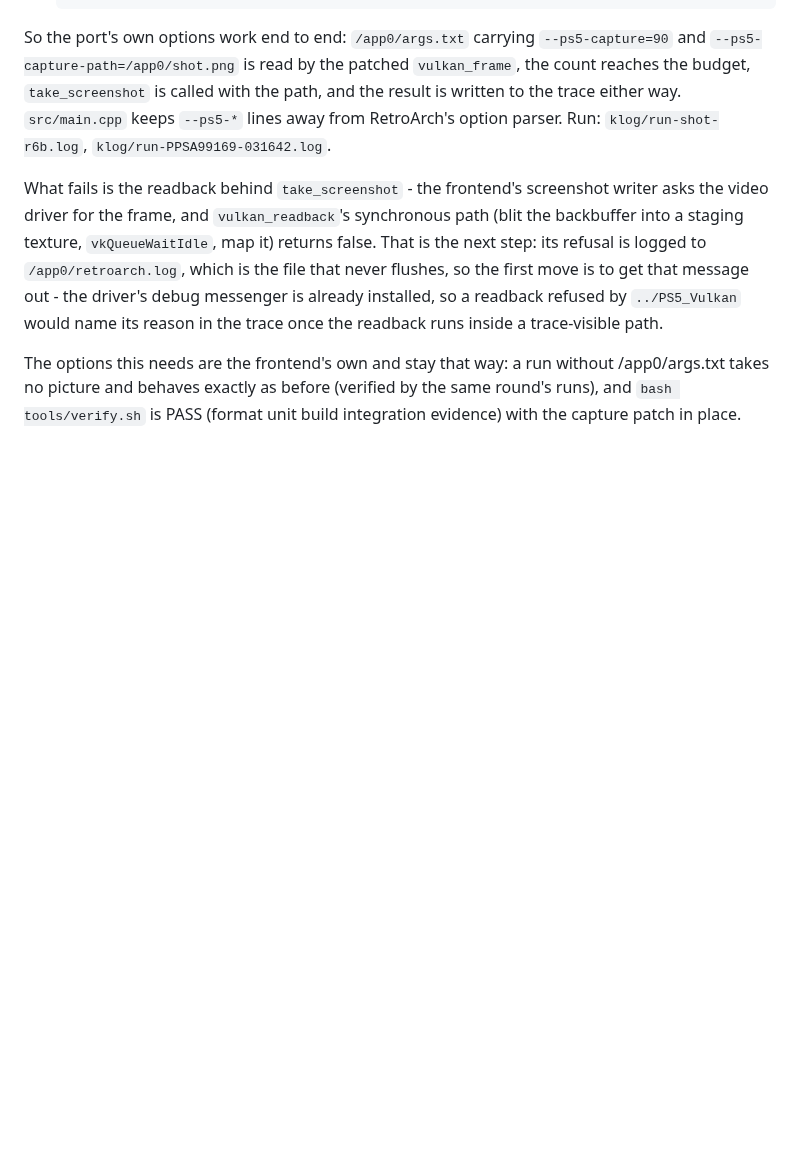
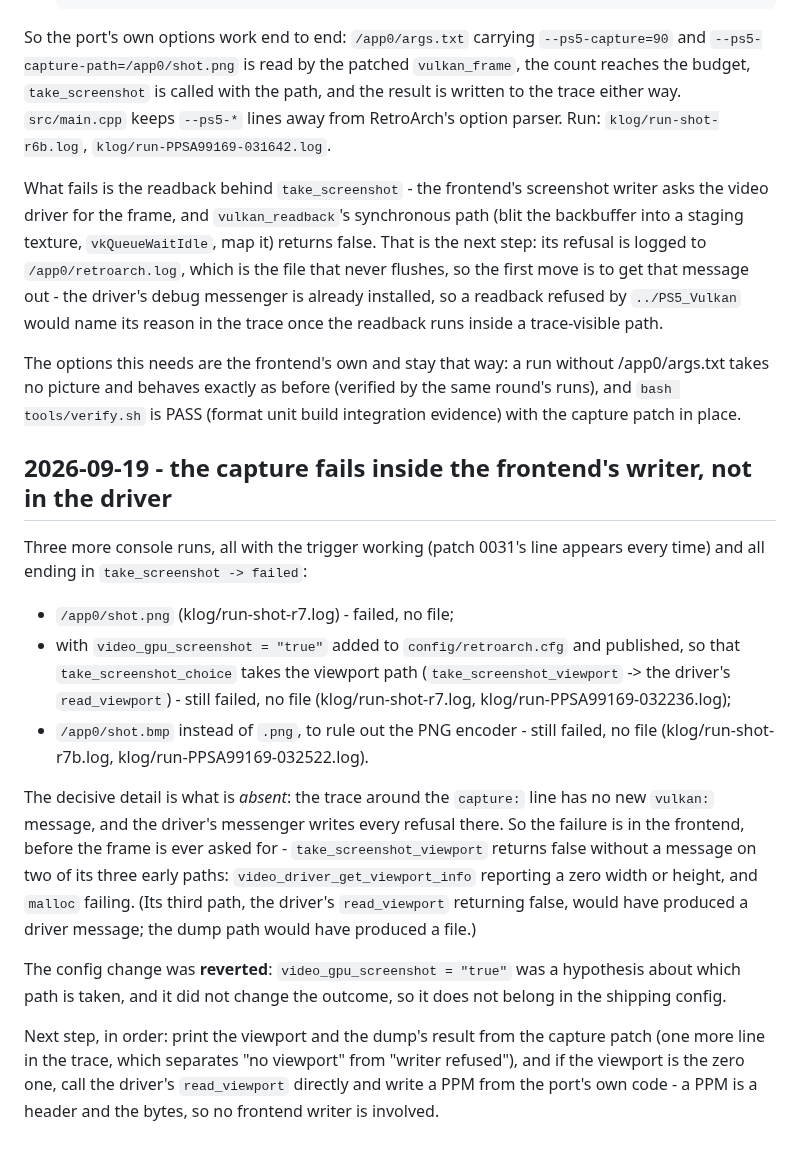
Before and after one commit to mihawk-99/PS5_RetroArch, a Markdown page: docs/PHASE_LOG.md, the part around the change. GitHub-like rendering; blank space fills up the shorter version.

```diff
--- a/docs/PHASE_LOG.md
+++ b/docs/PHASE_LOG.md
@@ -1382,3 +1382,33 @@ The options this needs are the frontend's own and stay that way: a run without
 /app0/args.txt takes no picture and behaves exactly as before (verified by the same
 round's runs), and `bash tools/verify.sh` is PASS (format unit build integration
 evidence) with the capture patch in place.
+
+## 2026-09-19 - the capture fails inside the frontend's writer, not in the driver
+
+Three more console runs, all with the trigger working (patch 0031's line appears every
+time) and all ending in `take_screenshot -> failed`:
+
+- `/app0/shot.png` (klog/run-shot-r7.log) - failed, no file;
+- with `video_gpu_screenshot = "true"` added to `config/retroarch.cfg` and published, so
+  that `take_screenshot_choice` takes the viewport path (`take_screenshot_viewport` ->
+  the driver's `read_viewport`) - still failed, no file
+  (klog/run-shot-r7.log, klog/run-PPSA99169-032236.log);
+- `/app0/shot.bmp` instead of `.png`, to rule out the PNG encoder - still failed, no file
+  (klog/run-shot-r7b.log, klog/run-PPSA99169-032522.log).
+
+The decisive detail is what is *absent*: the trace around the `capture:` line has no new
+`vulkan:` message, and the driver's messenger writes every refusal there. So the failure
+is in the frontend, before the frame is ever asked for - `take_screenshot_viewport` returns
+false without a message on two of its three early paths: `video_driver_get_viewport_info`
+reporting a zero width or height, and `malloc` failing. (Its third path, the driver's
+`read_viewport` returning false, would have produced a driver message; the dump path
+would have produced a file.)
+
+The config change was **reverted**: `video_gpu_screenshot = "true"` was a hypothesis about
+which path is taken, and it did not change the outcome, so it does not belong in the
+shipping config.
+
+Next step, in order: print the viewport and the dump's result from the capture patch (one
+more line in the trace, which separates "no viewport" from "writer refused"), and if the
+viewport is the zero one, call the driver's `read_viewport` directly and write a PPM from
+the port's own code - a PPM is a header and the bytes, so no frontend writer is involved.
```
Also changed, not shown: docs/ACTIVE.md (+10 -10 lines).
